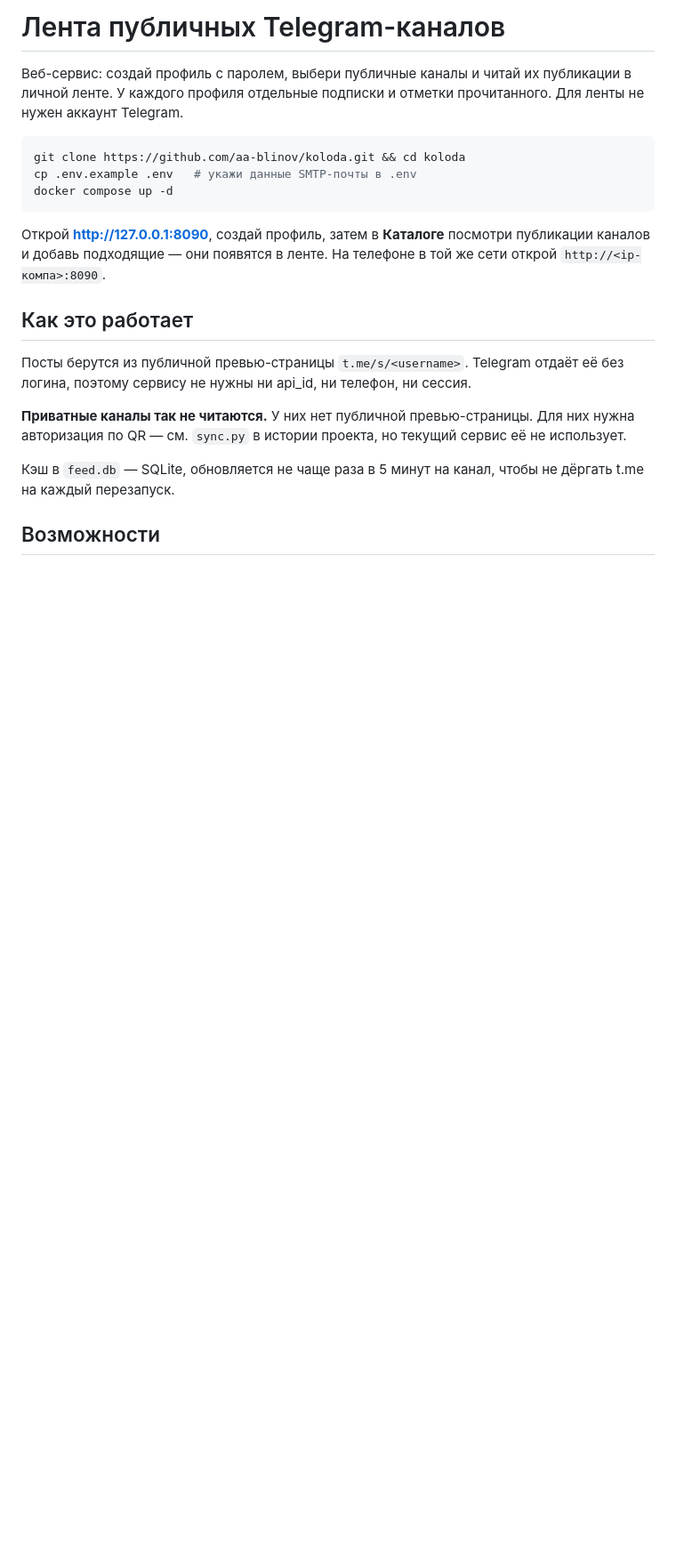
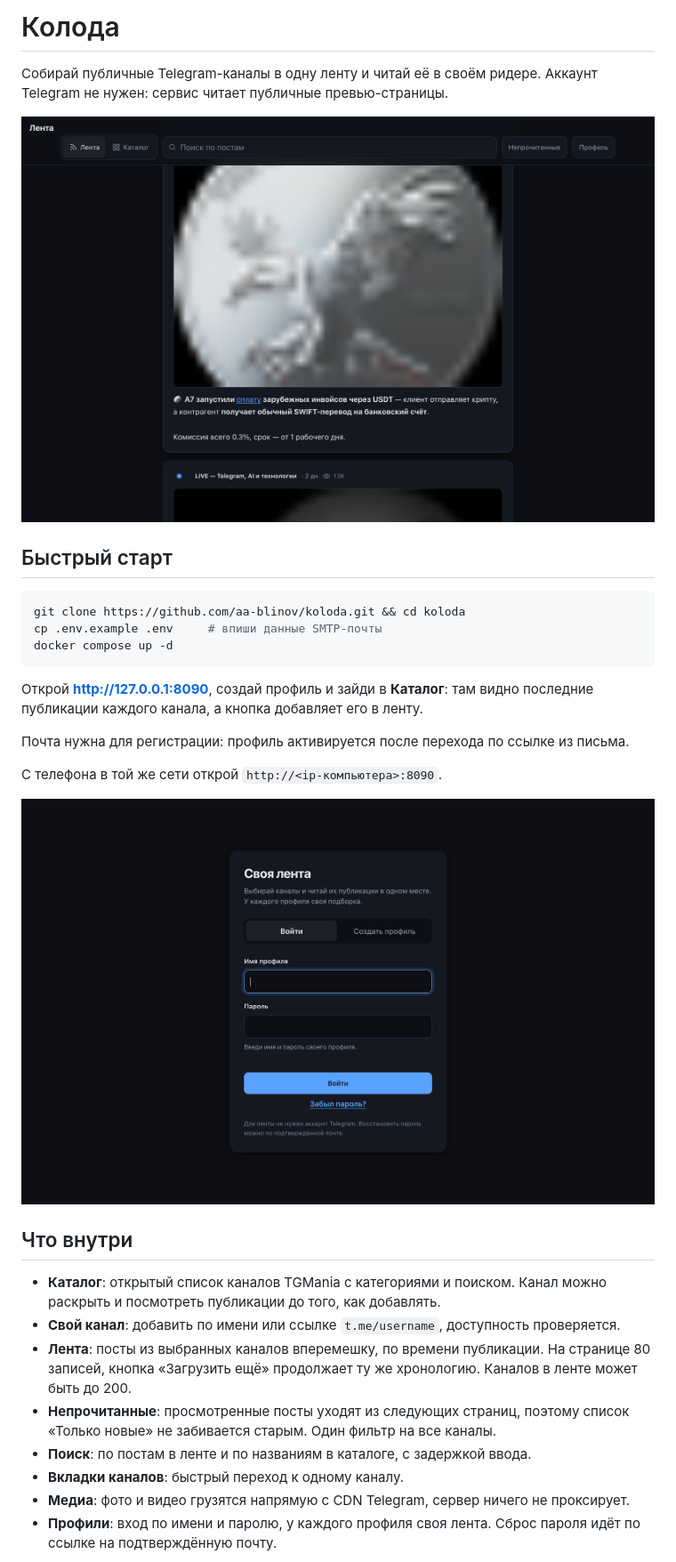
Before and after one commit to aa-blinov/koloda, a Markdown page: README.md, the part around one of its changes. Shown at 89% size. GitHub-like rendering; pictures changed too: docs/lenta.png (added), docs/vhod.png (added); blank space fills up the shorter version.

````diff
--- a/README.md
+++ b/README.md
@@ -1,28 +1,40 @@
-# Лента публичных Telegram-каналов
+# Колода
 
-Веб-сервис: создай профиль с паролем, выбери публичные каналы и читай их публикации в личной ленте.
-У каждого профиля отдельные подписки и отметки прочитанного. Для ленты не нужен аккаунт Telegram.
+Собирай публичные Telegram-каналы в одну ленту и читай её в своём ридере.
+Аккаунт Telegram не нужен: сервис читает публичные превью-страницы.
+
+![Лента](docs/lenta.png)
+
+## Быстрый старт
 
 ```bash
 git clone https://github.com/aa-blinov/koloda.git && cd koloda
-cp .env.example .env   # укажи данные SMTP-почты в .env
+cp .env.example .env     # впиши данные SMTP-почты
 docker compose up -d
 ```
 
-Открой **http://127.0.0.1:8090**, создай профиль, затем в **Каталоге** посмотри
-публикации каналов и добавь подходящие — они появятся в ленте. На телефоне в той же сети открой `http://<ip-компа>:8090`.
+Открой **http://127.0.0.1:8090**, создай профиль и зайди в **Каталог**: там видно
+последние публикации каждого канала, а кнопка добавляет его в ленту.
 
-## Как это работает
+Почта нужна для регистрации: профиль активируется после перехода по ссылке из письма.
 
-Посты берутся из публичной превью-страницы `t.me/s/<username>`. Telegram отдаёт её
-без логина, поэтому сервису не нужны ни api_id, ни телефон, ни сессия.
+С телефона в той же сети открой `http://<ip-компьютера>:8090`.
 
-**Приватные каналы так не читаются.** У них нет публичной превью-страницы. Для них
-нужна авторизация по QR — см. `sync.py` в истории проекта, но текущий сервис её
-не использует.
+![Вход в профиль](docs/vhod.png)
 
-Кэш в `feed.db` — SQLite, обновляется не чаще раза в 5 минут на канал, чтобы не
-дёргать t.me на каждый перезапуск.
+## Что внутри
 
-## Возможности
+- **Каталог**: открытый список каналов TGMania с категориями и поиском. Канал можно
+  раскрыть и посмотреть публикации до того, как добавлять.
+- **Свой канал**: добавить по имени или ссылке `t.me/username`, доступность проверяется.
+- **Лента**: посты из выбранных каналов вперемешку, по времени публикации. На странице
+  80 записей, кнопка «Загрузить ещё» продолжает ту же хронологию. Каналов в ленте может
+  быть до 200.
+- **Непрочитанные**: просмотренные посты уходят из следующих страниц, поэтому список
+  «Только новые» не забивается старым. Один фильтр на все каналы.
+- **Поиск**: по постам в ленте и по названиям в каталоге, с задержкой ввода.
+- **Вкладки каналов**: быстрый переход к одному каналу.
+- **Медиа**: фото и видео грузятся напрямую с CDN Telegram, сервер ничего не проксирует.
+- **Профили**: вход по имени и паролю, у каждого профиля своя лента. Сброс пароля идёт
+  по ссылке на подтверждённую почту.
 
````
Also changed, not shown: other parts of README.md (+62 -66 lines), docs/katalog.png (added), docs/mobile.png (added), docs/poisk.png (added), 2 other files.
